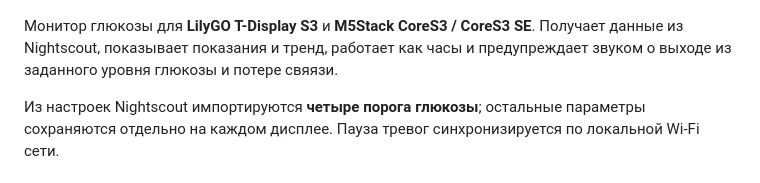
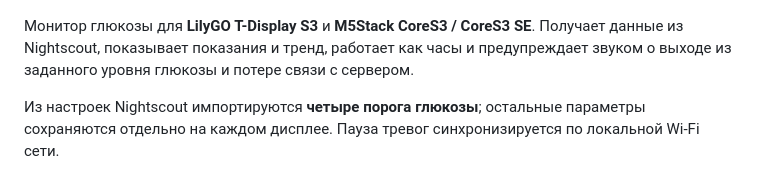
Before and after one commit to OlegLTT/T-Display-S3-NightScout, a Markdown page: README.md, the part around the change. Rendered like a GitHub page.

```diff
--- a/README.md
+++ b/README.md
@@ -7,7 +7,7 @@
 
 Монитор глюкозы для **LilyGO T-Display S3** и **M5Stack CoreS3 / CoreS3 SE**.
 Получает данные из Nightscout, показывает показания и тренд, работает как часы
-и предупреждает звуком о выходе из заданного уровня глюкозы и потере свяязи.
+и предупреждает звуком о выходе из заданного уровня глюкозы и потере связи с сервером.
 
 Из настроек Nightscout импортируются
 **четыре порога глюкозы**; остальные параметры сохраняются отдельно на каждом
```
